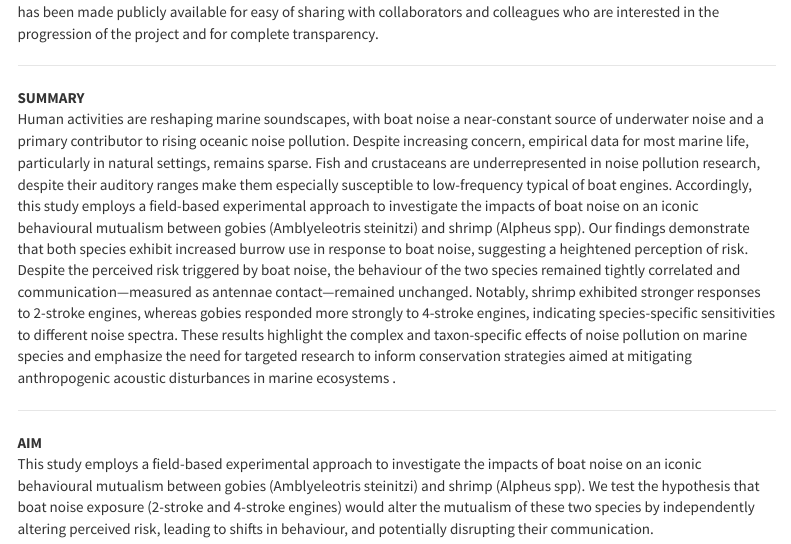
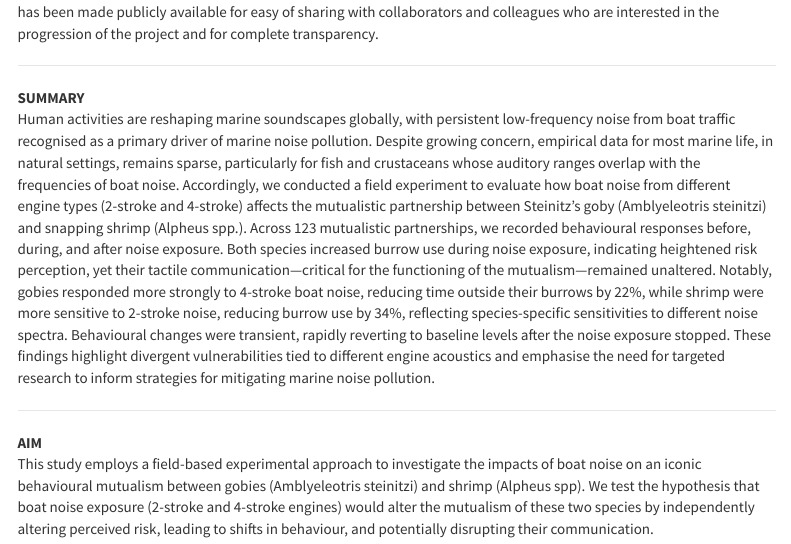
Before and after one commit to JLManera/shrimp_goby_boatnoise, an R Markdown document (ms_boatnoise_shrimp_goby.Rmd): the page in a window 1100 px wide, from 230 px down. Rendered offline with R 4.5, knitr and Pandoc, with nearby package versions; menus at the side of the page are left out.

Commit message:
Updated the abstract

```diff
--- a/ms_boatnoise_shrimp_goby.Rmd
+++ b/ms_boatnoise_shrimp_goby.Rmd
@@ -37,7 +37,7 @@ The data in this script is currently **unpublished**. There may be part of this
 -------
 
 **SUMMARY**
-Human activities are reshaping marine soundscapes, with boat noise a near-constant source of underwater noise and a primary contributor to rising oceanic noise pollution. Despite increasing concern, empirical data for most marine life, particularly in natural settings, remains sparse. Fish and crustaceans are underrepresented in noise pollution research, despite their auditory ranges make them especially susceptible to low-frequency typical of boat engines. Accordingly, this study employs a field-based experimental approach to investigate the impacts of boat noise on an iconic behavioural mutualism between gobies (Amblyeleotris steinitzi) and shrimp (Alpheus spp). Our findings demonstrate that both species exhibit increased burrow use in response to boat noise, suggesting a heightened perception of risk. Despite the perceived risk triggered by boat noise, the behaviour of the two species remained tightly correlated and communication—measured as antennae contact—remained unchanged. Notably, shrimp exhibited stronger responses to 2-stroke engines, whereas gobies responded more strongly to 4-stroke engines, indicating species-specific sensitivities to different noise spectra. These results highlight the complex and taxon-specific effects of noise pollution on marine species and emphasize the need for targeted research to inform conservation strategies aimed at mitigating anthropogenic acoustic disturbances in marine ecosystems .
+Human activities are reshaping marine soundscapes globally, with persistent low-frequency noise from boat traffic recognised as a primary driver of marine noise pollution. Despite growing concern, empirical data for most marine life, in natural settings, remains sparse, particularly for fish and crustaceans whose auditory ranges overlap with the frequencies of boat noise. Accordingly, we conducted a field experiment to evaluate how boat noise from different engine types (2-stroke and 4-stroke) affects the mutualistic partnership between Steinitz’s goby (Amblyeleotris steinitzi) and snapping shrimp (Alpheus spp.). Across 123 mutualistic partnerships, we recorded behavioural responses before, during, and after noise exposure. Both species increased burrow use during noise exposure, indicating heightened risk perception, yet their tactile communication—critical for the functioning of the mutualism—remained unaltered. Notably, gobies responded more strongly to 4-stroke boat noise, reducing time outside their burrows by 22%, while shrimp were more sensitive to 2-stroke noise, reducing burrow use by 34%, reflecting species-specific sensitivities to different noise spectra. Behavioural changes were transient, rapidly reverting to baseline levels after the noise exposure stopped. These findings highlight divergent vulnerabilities tied to different engine acoustics and emphasise the need for targeted research to inform strategies for mitigating marine noise pollution.
 
 -------
 
```
Also changed, not shown: 1 other file.
